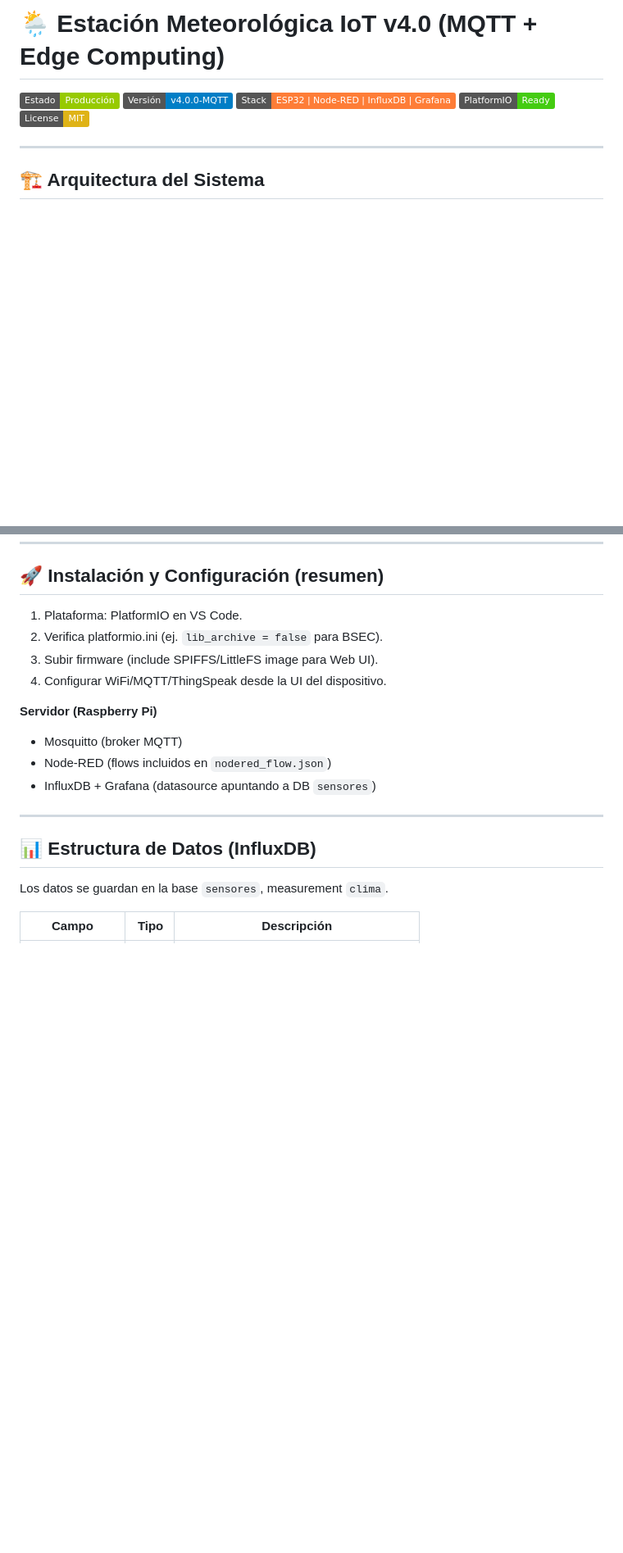
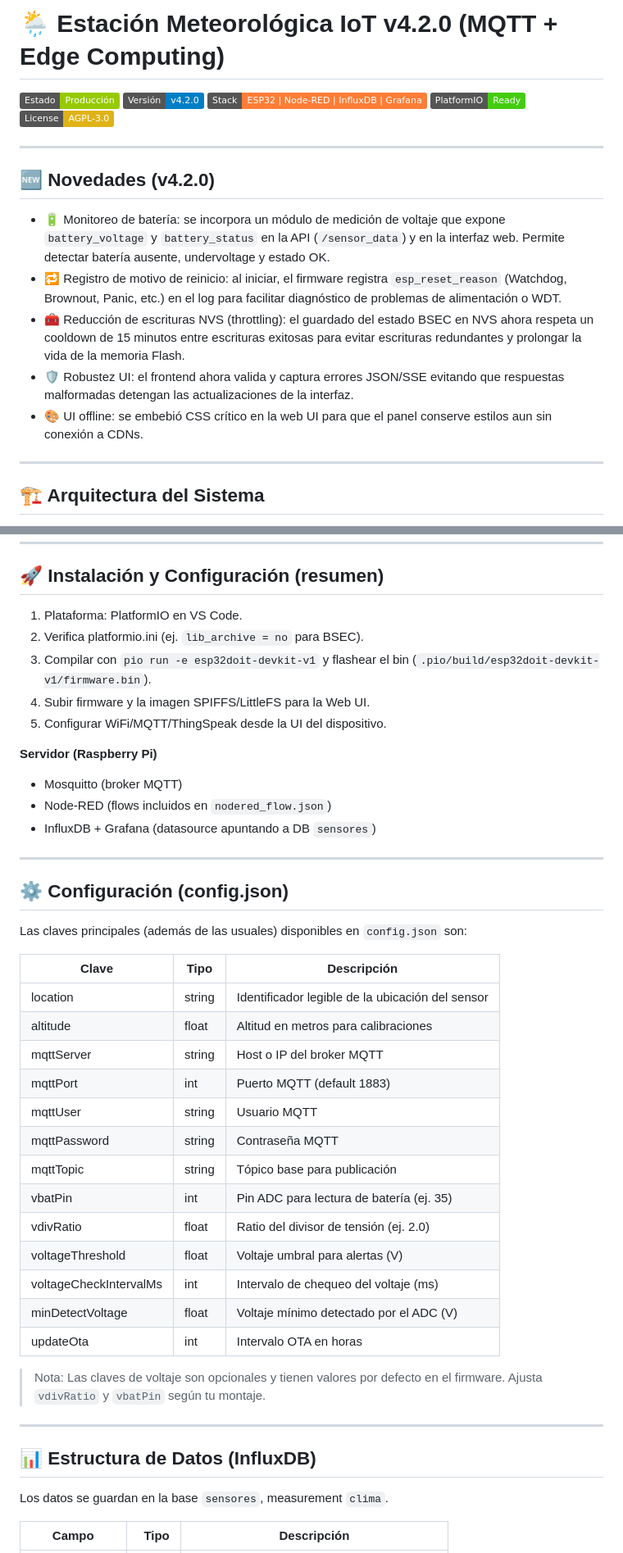
Before and after one commit to JesPezz/EstacionMeteorologica, a Markdown page: README.md, 2 parts joined by grey strips. Shown at 82% size. GitHub-like rendering; badges without logos; blank space fills up the shorter version.

Commit message:
docs: Update README for v4.2.0 (battery monitoring, reset reason, NVS throttling)
- Document battery/voltage monitoring fields and how they appear in the API/UI\n- Describe automatic logging of esp_reset_reason at startup for diagnostics\n- Document NVS throttling (15 min cooldown) for BSEC state saves to reduce flash wear\n\nCo-authored-by: Copilot <223556219+Copilot@users.noreply.github.com>

```diff
--- a/README.md
+++ b/README.md
@@ -1,10 +1,20 @@
-# 🌦️ Estación Meteorológica IoT v4.0 (MQTT + Edge Computing)
+# 🌦️ Estación Meteorológica IoT v4.2.0 (MQTT + Edge Computing)
 
 ![Status](https://img.shields.io/badge/Estado-Producción-green)
-![Version](https://img.shields.io/badge/Versión-v4.0.0--MQTT-blue)
+![Version](https://img.shields.io/badge/Versión-v4.2.0-blue)
 ![Stack](https://img.shields.io/badge/Stack-ESP32%20%7C%20Node--RED%20%7C%20InfluxDB%20%7C%20Grafana-orange)
 ![PlatformIO](https://img.shields.io/badge/PlatformIO-Ready-brightgreen)
-![License](https://img.shields.io/badge/License-MIT-yellow)
+![License](https://img.shields.io/badge/License-AGPL--3.0-yellow)
+
+---
+
+## 🆕 Novedades (v4.2.0)
+
+- 🔋 Monitoreo de batería: se incorpora un módulo de medición de voltaje que expone `battery_voltage` y `battery_status` en la API (`/sensor_data`) y en la interfaz web. Permite detectar batería ausente, undervoltage y estado OK.
+- 🔁 Registro de motivo de reinicio: al iniciar, el firmware registra `esp_reset_reason` (Watchdog, Brownout, Panic, etc.) en el log para facilitar diagnóstico de problemas de alimentación o WDT.
+- 🧰 Reducción de escrituras NVS (throttling): el guardado del estado BSEC en NVS ahora respeta un cooldown de 15 minutos entre escrituras exitosas para evitar escrituras redundantes y prolongar la vida de la memoria Flash.
+- 🛡️ Robustez UI: el frontend ahora valida y captura errores JSON/SSE evitando que respuestas malformadas detengan las actualizaciones de la interfaz.
+- 🎨 UI offline: se embebió CSS crítico en la web UI para que el panel conserve estilos aun sin conexión a CDNs.
 
 ---
 
@@ -87,14 +91,39 @@ graph LR
 ## 🚀 Instalación y Configuración (resumen)
 
 1. Plataforma: PlatformIO en VS Code.
-2. Verifica platformio.ini (ej. `lib_archive = false` para BSEC).
-3. Subir firmware (include SPIFFS/LittleFS image para Web UI).
-4. Configurar WiFi/MQTT/ThingSpeak desde la UI del dispositivo.
+2. Verifica platformio.ini (ej. `lib_archive = no` para BSEC).
+3. Compilar con `pio run -e esp32doit-devkit-v1` y flashear el bin (`.pio/build/esp32doit-devkit-v1/firmware.bin`).
+4. Subir firmware y la imagen SPIFFS/LittleFS para la Web UI.
+5. Configurar WiFi/MQTT/ThingSpeak desde la UI del dispositivo.
 
 **Servidor (Raspberry Pi)**
 - Mosquitto (broker MQTT)
 - Node-RED (flows incluidos en `nodered_flow.json`)
 - InfluxDB + Grafana (datasource apuntando a DB `sensores`)
+
+---
+
+## ⚙️ Configuración (config.json)
+
+Las claves principales (además de las usuales) disponibles en `config.json` son:
+
+| Clave | Tipo | Descripción |
+|---|---|---|
+| location | string | Identificador legible de la ubicación del sensor |
+| altitude | float | Altitud en metros para calibraciones |
+| mqttServer | string | Host o IP del broker MQTT |
+| mqttPort | int | Puerto MQTT (default 1883) |
+| mqttUser | string | Usuario MQTT |
+| mqttPassword | string | Contraseña MQTT |
+| mqttTopic | string | Tópico base para publicación |
+| vbatPin | int | Pin ADC para lectura de batería (ej. 35) |
+| vdivRatio | float | Ratio del divisor de tensión (ej. 2.0) |
+| voltageThreshold | float | Voltaje umbral para alertas (V) |
+| voltageCheckIntervalMs | int | Intervalo de chequeo del voltaje (ms) |
+| minDetectVoltage | float | Voltaje mínimo detectado por el ADC (V) |
+| updateOta | int | Intervalo OTA en horas |
+
+> Nota: Las claves de voltaje son opcionales y tienen valores por defecto en el firmware. Ajusta `vdivRatio` y `vbatPin` según tu montaje.
 
 ---
 
```
Also changed, not shown: other parts of README.md (+15 -11 lines).
